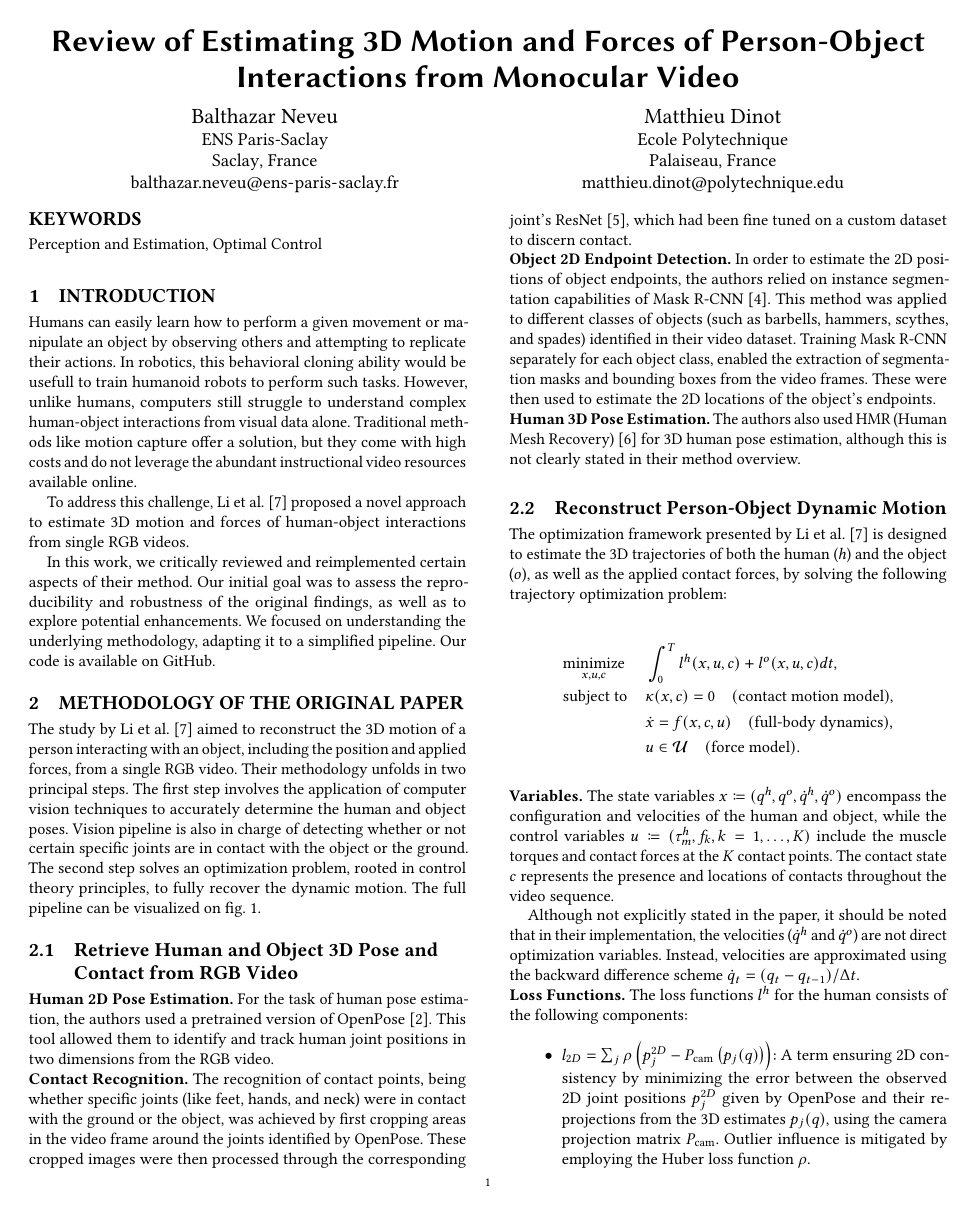
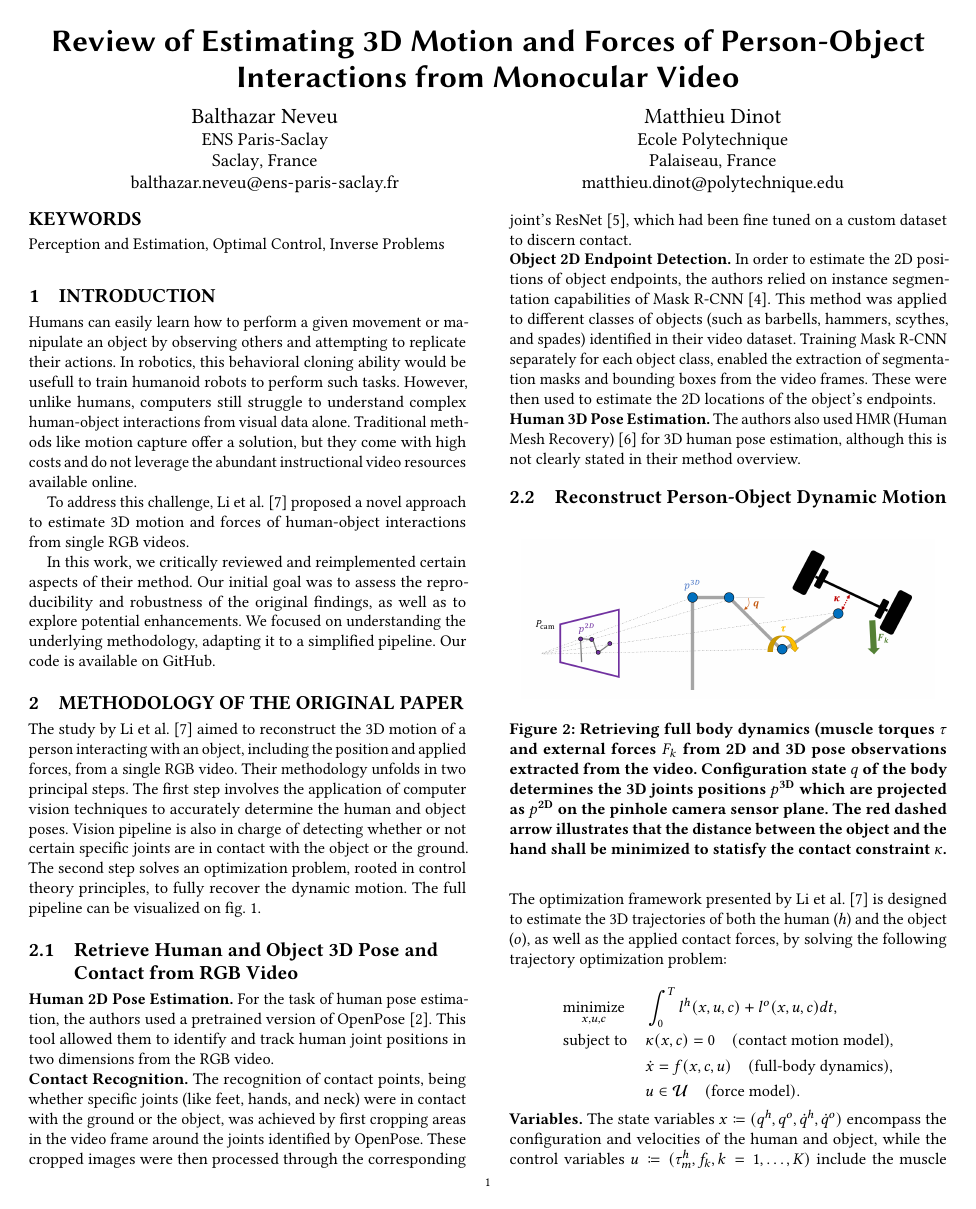
Before and after one commit to balthazarneveu/monocular_pose_and_forces_estimation, a LaTeX paper (report/report.tex, which reads report/content/2_paper_presentation.tex): page 1 of 8. Compiled offline with pdfLaTeX.

Commit message:
update optimization figure overview

```diff
--- a/report/content/2_paper_presentation.tex
+++ b/report/content/2_paper_presentation.tex
@@ -39,6 +43,16 @@ is not clearly stated in their method overview.
 \subsection{Reconstruct Person-Object Dynamic Motion}
 \label{subsec:reconstruct_original}
 
+\begin{figure}[H]
+    \centering
+    \includegraphics[width=8cm]{figures/original_model_overview.png}
+    \caption{Retrieving full body dynamics (muscle torques $\tau$ and external forces $F_{k}$ from 2D and 3D pose observations extracted from the video.
+    Configuration state $q$ of the body determines the 3D joints positions $p^{\textrm{3D}}$ which are projected as $p^{\text{2D}}$ on the pinhole camera sensor plane. The red dashed arrow illustrates that the distance between the object and the hand shall be minimized to statisfy the contact constraint $\kappa$.
+    }
+    \label{fig:original_model_overview}
+\end{figure}
+
+
 The optimization framework presented by \citet{li2019estimating} is designed to estimate the 3D trajectories of both the human ($h$) and the object ($o$),
 as well as the applied contact forces, by solving the following trajectory optimization problem:
 
--- a/report/report.tex
+++ b/report/report.tex
@@ -37,10 +37,20 @@
 \begin{document}
 
   %% KEYWORDS
-  \keywords{Perception and Estimation, Optimal Control}
+  \keywords{Perception and Estimation, Optimal Control, Inverse Problems}
+
+  % %% Teaser figure
+  % \begin{teaserfigure}
+  %   \includegraphics[width=\textwidth]{figures/original_model_overview.png}
+  %   \caption{Full body dynamic.}
+  %   \label{fig:original_model_overview}
+  % \end{teaserfigure}
 
   %% TITLE
   \maketitle
+
+
+
 
   %% CONTENT
   \input{content/1_introduction.tex}
```
Also changed, not shown: report/content/3_our_work.tex (+14 -2 lines), report/content/2_paper_presentation.tex (13 more changed lines).
